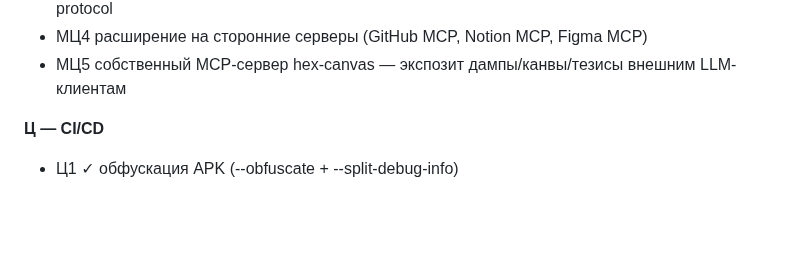
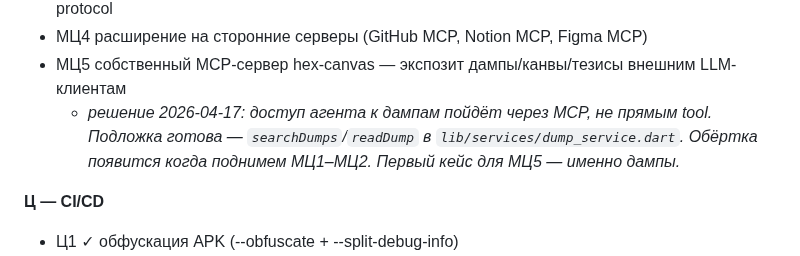
Before and after one commit to iamweasel89/musical-succotash, a Markdown page: PASSPORT.md, the part around the change. GitHub-like rendering; blank space fills up the shorter version.

Commit message:
docs(МЦ5): dumps пойдут через MCP — первый кейс когда поднимем МЦ
searchDumps/readDump уже лежат подложкой, обёртка в MCP-сервер — когда активируем МЦ1–МЦ2.

https://claude.ai/code/session_01SWPPKLTUHNvhydcVgYpU5K

```diff
--- a/PASSPORT.md
+++ b/PASSPORT.md
@@ -301,6 +301,7 @@ lib/
 - МЦ3  замена прямого Tavily на Tavily MCP — инструменты подтягиваются динамически через protocol
 - МЦ4  расширение на сторонние серверы (GitHub MCP, Notion MCP, Figma MCP)
 - МЦ5  собственный MCP-сервер hex-canvas — экспозит дампы/канвы/тезисы внешним LLM-клиентам
+  - *решение 2026-04-17: доступ агента к дампам пойдёт через MCP, не прямым tool. Подложка готова — `searchDumps`/`readDump` в `lib/services/dump_service.dart`. Обёртка появится когда поднимем МЦ1–МЦ2. Первый кейс для МЦ5 — именно дампы.*
 
 **Ц — CI/CD**
 - Ц1 ✓ обфускация APK (--obfuscate + --split-debug-info)
```
